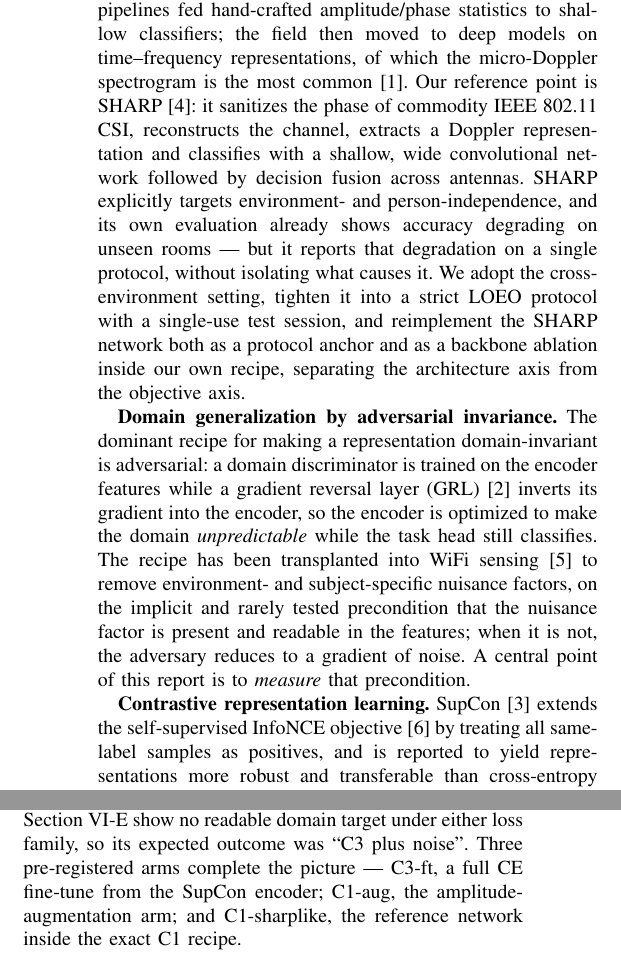
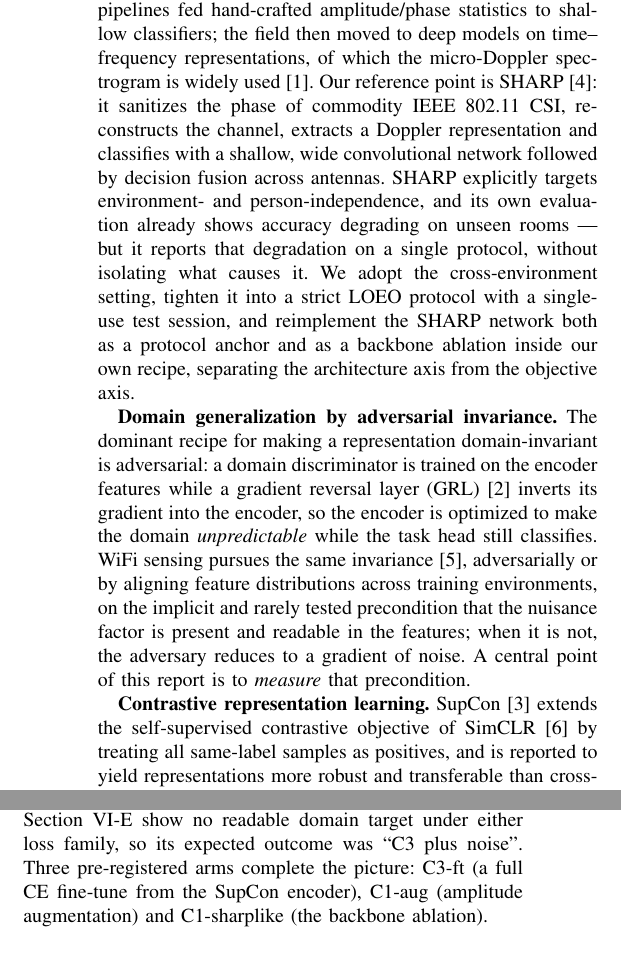
Before and after one commit to FilippoIsoni/sharp-har, a LaTeX paper (report/template.tex, which reads report/model.tex, report/related.tex): two parts of the columns of pages 2 and 3 of 6, joined at a grey line, cut so that both start at the same text. Compiled offline with pdfLaTeX.

Commit message:
Report: fix bibliography errors, verified against primary sources
Every entry was checked against DBLP / arXiv / JMLR / IEEE Xplore.

Substantive fixes:
- AirFi entry carried AutoFi's author list (copy-paste). Real authors are
  Dazhuo Wang, Jianfei Yang, Wei Cui, Lihua Xie, Sumei Sun; key renamed
  Yang-2024 -> Wang-2024 so it names the actual first author and stays
  distinct from Wang-2019.
- The related-work sentence cited AirFi as a GRL transplant. It is not:
  the paper states it "extracts the common features from several training
  environment settings and minimizes the distribution differences among
  them", i.e. distribution alignment plus feature augmentation. Reworded
  so the citation supports what the work actually did, keeping the bridge
  to the untested-precondition argument this report measures.
- Wang-2019 survey: fifth author was "Chongwei Zhang", the correct name is
  "Chengming Zhang" (confirmed on DBLP; not flagged by the review).
- The biblio comment claimed all three trailing entries were out-of-scope
  pointers, which was false for AirFi and is what let the error survive
  re-reads; it now names the entries individually and warns against
  restating AirFi as adversarial.

Wording precision (both cost-neutral or shorter):
- "the self-supervised InfoNCE objective" -> "the self-supervised
  contrastive objective of SimCLR" (InfoNCE is van den Oord et al.;
  SimCLR uses NT-Xent).
- micro-Doppler "the most common" -> "widely used": a 2019 survey does
  not establish that primacy.

Also added the missing Pages to He-2016 (770-778), Ding-2020 (517-530)
and Iwasawa-2021 (2427-2440), and removed two redundancies to hold the
6-page budget: a sentence in conclusions.tex repeated verbatim from
results.tex, and C1-sharplike's description in model.tex, which
results.tex gives in full with the numbers.

Verified after the change: 12 cite keys, no orphan and no missing entry;
prose figures still match reports/final/ (0 mismatches).

Co-Authored-By: Claude Opus 4.8 <noreply@anthropic.com>

```diff
--- a/report/model.tex
+++ b/report/model.tex
@@ -193,9 +193,8 @@ our model and internal control), C2 (CE+GRL), C3 (SupCon) and C4 (SupCon+GRL).
 C4 was \emph{closed on evidence and never trained}: the diagnostics of
 \secref{sec:res_diag} show no readable domain target under either loss family,
 so its expected outcome was ``C3 plus noise''. Three pre-registered arms
-complete the picture --- C3-ft, a full CE fine-tune from the SupCon encoder;
-C1-aug, the amplitude-augmentation arm; and C1-sharplike, the reference
-network inside the exact C1 recipe.
+complete the picture: C3-ft (a full CE fine-tune from the SupCon encoder),
+C1-aug (amplitude augmentation) and C1-sharplike (the backbone ablation).
 
 \textbf{Batching, optimization and reproducibility.} The CE configurations
 draw uniform batches of $256$ (window, antenna) samples and optimize an
--- a/report/related.tex
+++ b/report/related.tex
@@ -6,7 +6,7 @@
 \textbf{WiFi CSI human activity recognition.} Early CSI HAR pipelines fed
 hand-crafted amplitude/phase statistics to shallow classifiers; the field then
 moved to deep models on time--frequency representations, of which the
-micro-Doppler spectrogram is the most common~\cite{Wang-2019}. Our reference point is SHARP~\cite{Meneghello-2023}:
+micro-Doppler spectrogram is widely used~\cite{Wang-2019}. Our reference point is SHARP~\cite{Meneghello-2023}:
 it sanitizes the phase of commodity IEEE~802.11 CSI, reconstructs the channel,
 extracts a Doppler representation and classifies with a shallow, wide
 convolutional network followed by decision fusion across antennas. SHARP
@@ -23,16 +23,15 @@ for making a representation domain-invariant is adversarial: a domain
 discriminator is trained on the encoder features while a gradient reversal
 layer (GRL)~\cite{Ganin-2016} inverts its gradient into the encoder, so the
 encoder is optimized to make the domain \emph{unpredictable} while the task
-head still classifies. The recipe has been transplanted into WiFi
-sensing~\cite{Yang-2024} to remove environment- and subject-specific nuisance
-factors, on the
-implicit and rarely tested precondition that the nuisance factor is present
-and readable in the features; when it is not, the adversary reduces to a
-gradient of noise. A central point of this report is to \emph{measure} that
-precondition.
+head still classifies. WiFi sensing pursues the same
+invariance~\cite{Wang-2024}, adversarially or by aligning feature
+distributions across training environments, on the implicit and rarely tested
+precondition that the nuisance factor is present and readable in the features;
+when it is not, the adversary reduces to a gradient of noise. A central point
+of this report is to \emph{measure} that precondition.
 
 \textbf{Contrastive representation learning.} SupCon~\cite{Khosla-2020}
-extends the self-supervised InfoNCE objective~\cite{Chen-2020} by treating all
+extends the self-supervised contrastive objective of SimCLR~\cite{Chen-2020} by treating all
 same-label samples as positives, and is reported to yield representations more
 robust and transferable than cross-entropy ones. The promise is geometric ---
 a class-collapsed, well-separated embedding --- but whether that geometry
```
Also changed, not shown: report/biblio.bib (+10 -5 lines), report/conclusions.tex (+2 -2 lines).
